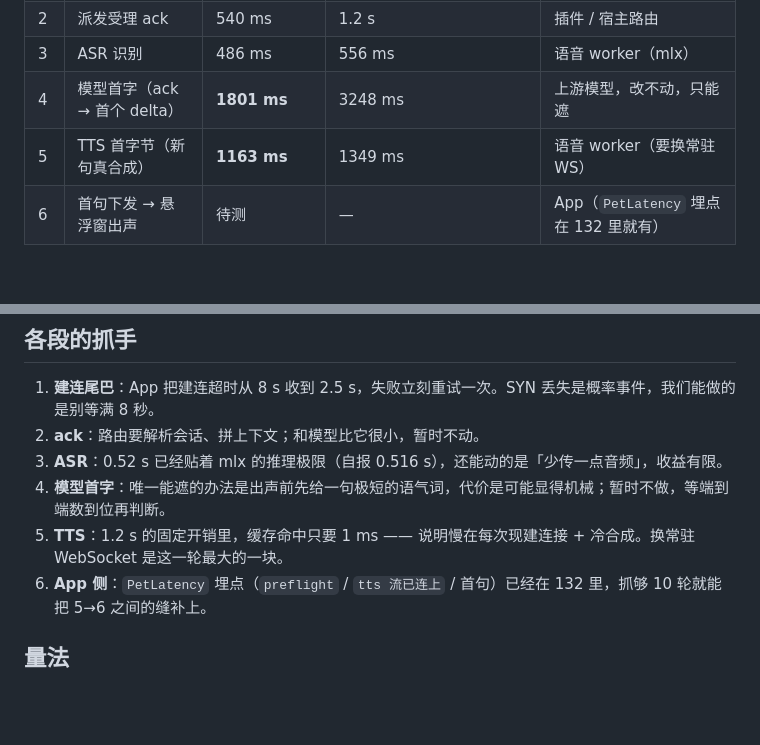
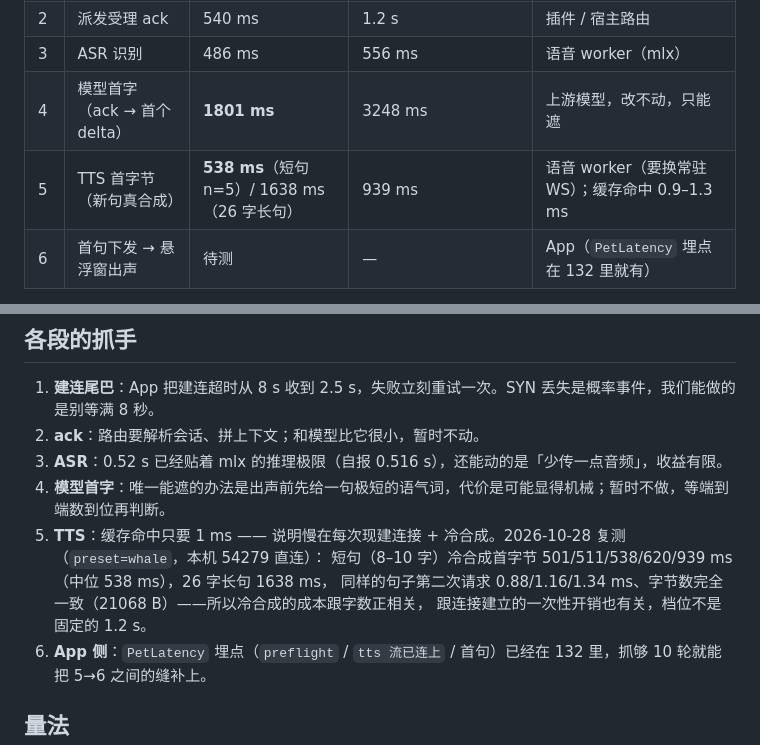
Before and after one commit to regrevia/dsh-pet-voice, a Markdown page: docs/pet-latency-budget.md, 2 parts joined by grey strips. Drawn GitHub-style; blank space fills up the shorter version.

Commit message:
docs: TTS 首字节按今日实测标定（短句 538ms / 长句 1638ms / 缓存 1ms）

```diff
--- a/docs/pet-latency-budget.md
+++ b/docs/pet-latency-budget.md
@@ -8,7 +8,7 @@
 | 2 | 派发受理 ack | 540 ms | 1.2 s | 插件 / 宿主路由 |
 | 3 | ASR 识别 | 486 ms | 556 ms | 语音 worker（mlx） |
 | 4 | 模型首字（ack → 首个 delta） | **1801 ms** | 3248 ms | 上游模型，改不动，只能遮 |
-| 5 | TTS 首字节（新句真合成） | **1163 ms** | 1349 ms | 语音 worker（要换常驻 WS） |
+| 5 | TTS 首字节（新句真合成） | **538 ms**（短句 n=5）/ 1638 ms（26 字长句） | 939 ms | 语音 worker（要换常驻 WS）；缓存命中 0.9–1.3 ms |
 | 6 | 首句下发 → 悬浮窗出声 | 待测 | — | App（`PetLatency` 埋点在 132 里就有） |
 
 上面四段是干净 n=10（无并发、无别的负载）量的；按 ack 540 + 首字 1801 + TTS 首字节 1163 加第 6 段估：**从松手到听见第一声约 3.5 s + App 侧出声**，目标是 2 s 以内。能砍的排序很清楚：5（1163 ms，全可控，常驻 WS 能压到 400 以内）> 1 的尾巴（7.5 s，偶发但体验极差）> 4（只能遮，不可控）。
@@ -44,7 +44,10 @@
 2. **ack**：路由要解析会话、拼上下文；和模型比它很小，暂时不动。
 3. **ASR**：0.52 s 已经贴着 mlx 的推理极限（自报 0.516 s），还能动的是「少传一点音频」，收益有限。
 4. **模型首字**：唯一能遮的办法是出声前先给一句极短的语气词，代价是可能显得机械；暂时不做，等端到端数到位再判断。
-5. **TTS**：1.2 s 的固定开销里，缓存命中只要 1 ms —— 说明慢在每次现建连接 + 冷合成。换常驻 WebSocket 是这一轮最大的一块。
+5. **TTS**：缓存命中只要 1 ms —— 说明慢在每次现建连接 + 冷合成。2026-10-28 复测（`preset=whale`，本机 54279 直连）：
+   短句（8–10 字）冷合成首字节 501/511/538/620/939 ms（中位 538 ms），26 字长句 1638 ms，
+   同样的句子第二次请求 0.88/1.16/1.34 ms、字节数完全一致（21068 B）——所以冷合成的成本跟字数正相关，
+   跟连接建立的一次性开销也有关，档位不是固定的 1.2 s。
 6. **App 侧**：`PetLatency` 埋点（`preflight` / `tts 流已连上` / 首句）已经在 132 里，抓够 10 轮就能把 5→6 之间的缝补上。
 
 ## 量法
```
